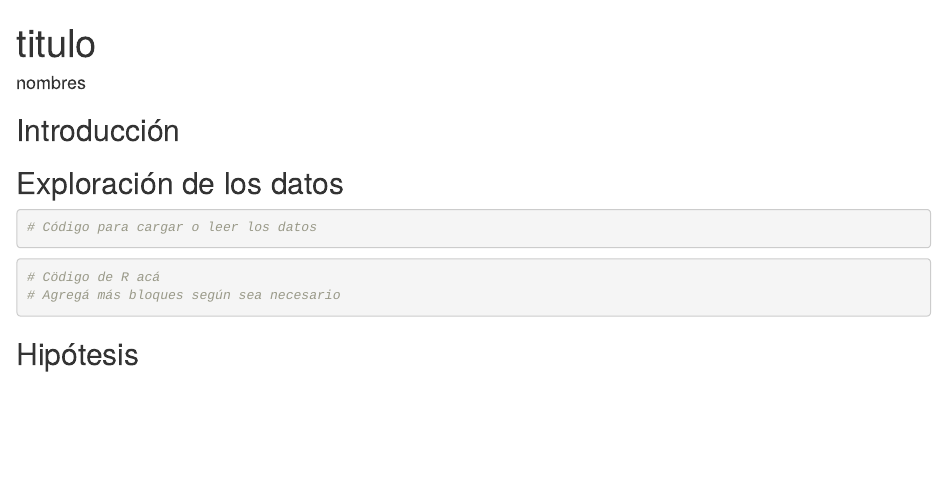
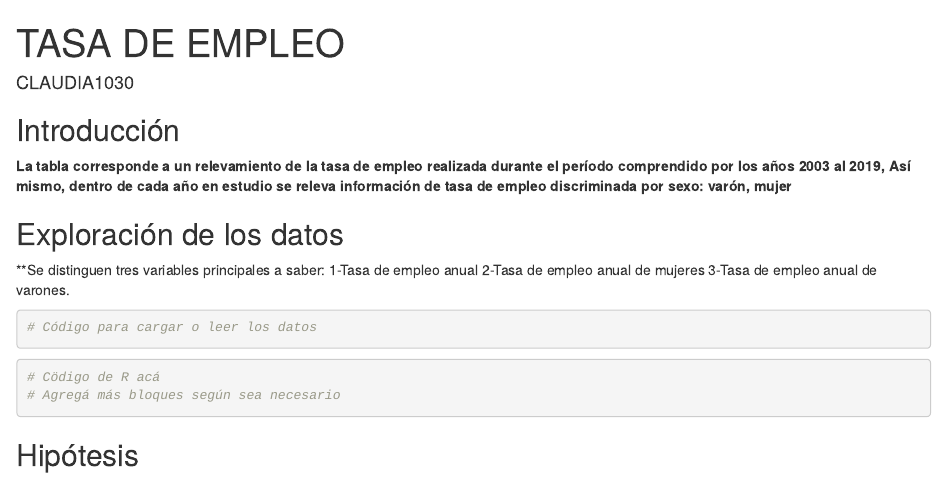
Before and after one commit to DiploDatosUNAB/intro_programacion-informe-grupo-18, an R Markdown document (informe.Rmd): the page in a window 1100 px wide, from its top. Rendered offline with R 4.5, knitr and Pandoc, with nearby package versions.

Commit message:
Se agreagan correcciones en Introducción y Desarrollo

````diff
--- a/informe.Rmd
+++ b/informe.Rmd
@@ -1,6 +1,6 @@
 ---
-title: "titulo"
-author: "nombres"
+title: "TASA DE EMPLEO"
+author: "CLAUDIA1030"
 output: html_document
 ---
 
@@ -12,3 +15,5 @@ knitr::opts_chunk$set(echo = TRUE)
 
 
 ## Introducción
+**La tabla corresponde a un relevamiento de la tasa de empleo realizada durante el período comprendido por los años 2003 al 2019,
+Así mismo, dentro de cada año en estudio se releva información de tasa de empleo discriminada por sexo: varón, mujer**
@@ -17,6 +20,6 @@ knitr::opts_chunk$set(echo = TRUE)
 
 ## Exploración de los datos
-
+**Se distinguen tres variables principales a saber: 1-Tasa de empleo anual 2-Tasa de empleo anual de mujeres 3-Tasa de empleo anual de varones.
 
 ```{r}
 # Código para cargar o leer los datos
````
Also changed, not shown: informe.Rmd (5 more changed lines).
